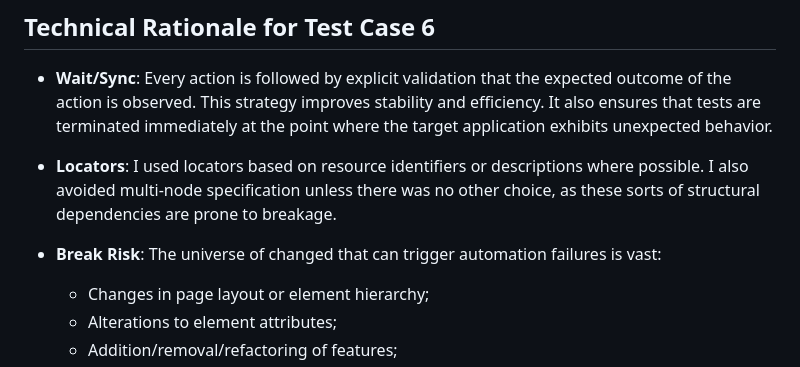
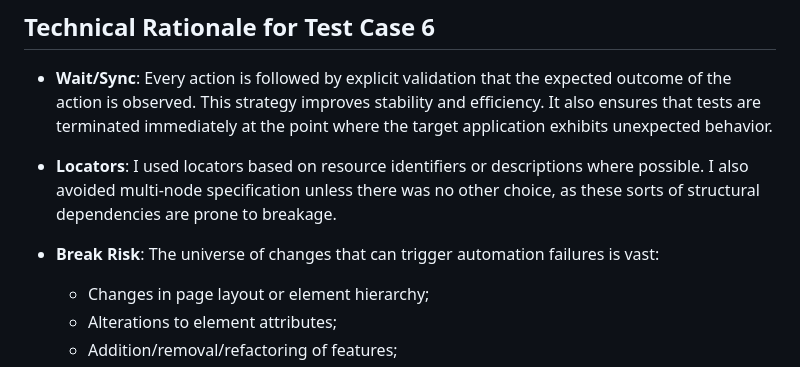
Before and after one commit to sbabcoc/now-in-test, a Markdown page: README.md, the part around the change. Drawn GitHub-style.

Commit message:
Fix typo in 'Break Risk' section of README

```diff
--- a/README.md
+++ b/README.md
@@ -57,7 +57,7 @@ The **now-in-test** project is build on the [Selenium Foundation](https://github
 
 * **Wait/Sync**: Every action is followed by explicit validation that the expected outcome of the action is observed. This strategy improves stability and efficiency. It also ensures that tests are terminated immediately at the point where the target application exhibits unexpected behavior.
 * **Locators**: I used locators based on resource identifiers or descriptions where possible. I also avoided multi-node specification unless there was no other choice, as these sorts of structural dependencies are prone to breakage.
-* **Break Risk**: The universe of changed that can trigger automation failures is vast:
+* **Break Risk**: The universe of changes that can trigger automation failures is vast:
   * Changes in page layout or element hierarchy;
   * Alterations to element attributes;
   * Addition/removal/refactoring of features;
```
